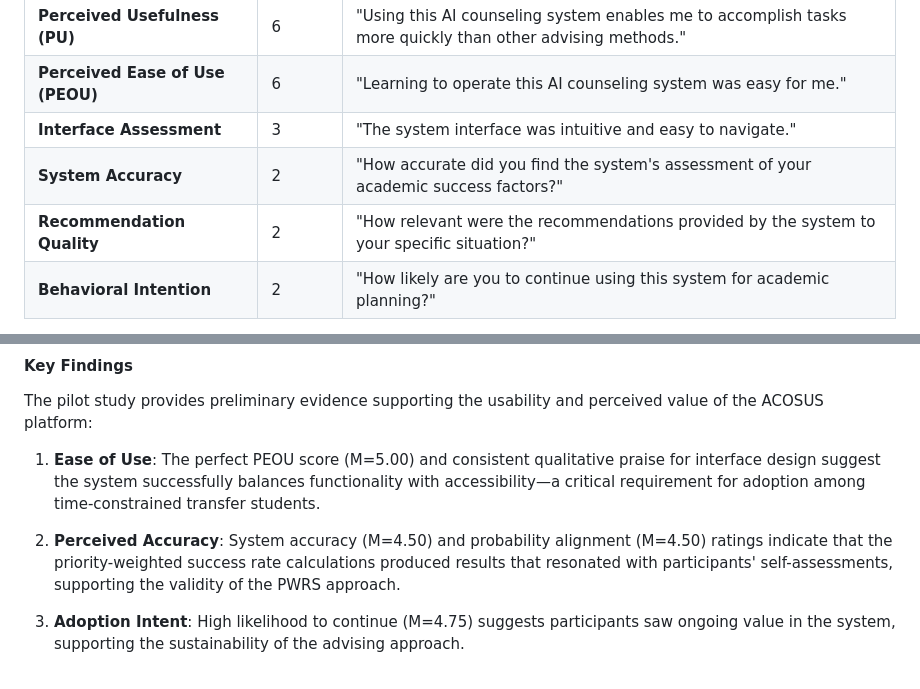
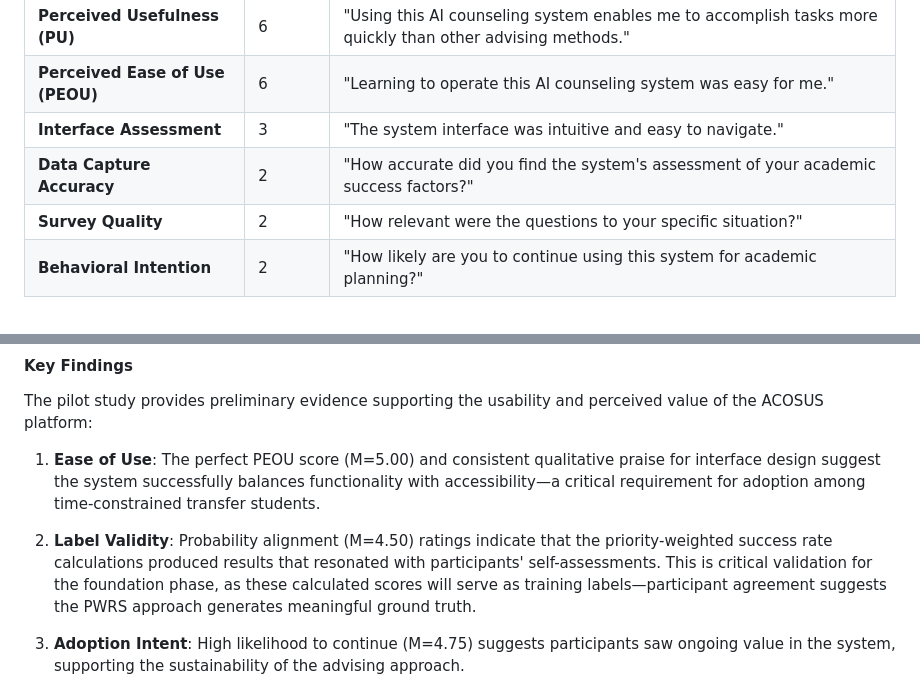
Before and after one commit to mandloideep/acosus-presentation, a Markdown page: research-paper/current/section-5.md, 2 parts joined by grey strips. GitHub-like rendering.

```diff
--- a/research-paper/current/section-5.md
+++ b/research-paper/current/section-5.md
@@ -45,8 +45,8 @@ The post-hoc feedback survey comprised 25 analyzed items across six categories.
 | **Perceived Usefulness (PU)** | 6 | "Using this AI counseling system enables me to accomplish tasks more quickly than other advising methods." |
 | **Perceived Ease of Use (PEOU)** | 6 | "Learning to operate this AI counseling system was easy for me." |
 | **Interface Assessment** | 3 | "The system interface was intuitive and easy to navigate." |
-| **System Accuracy** | 2 | "How accurate did you find the system's assessment of your academic success factors?" |
-| **Recommendation Quality** | 2 | "How relevant were the recommendations provided by the system to your specific situation?" |
+| **Data Capture Accuracy** | 2 | "How accurate did you find the system's assessment of your academic success factors?" |
+| **Survey Quality** | 2 | "How relevant were the questions to your specific situation?" |
 | **Behavioral Intention** | 2 | "How likely are you to continue using this system for academic planning?" |
 
 Open-ended questions captured qualitative feedback on interface difficulties, helpful features, missing capabilities, and redesign suggestions.
@@ -178,7 +178,7 @@ The pilot study provides preliminary evidence supporting the usability and perce
 
 1. **Ease of Use**: The perfect PEOU score (M=5.00) and consistent qualitative praise for interface design suggest the system successfully balances functionality with accessibility—a critical requirement for adoption among time-constrained transfer students.
 
-2. **Perceived Accuracy**: System accuracy (M=4.50) and probability alignment (M=4.50) ratings indicate that the priority-weighted success rate calculations produced results that resonated with participants' self-assessments, supporting the validity of the PWRS approach.
+2. **Label Validity**: Probability alignment (M=4.50) ratings indicate that the priority-weighted success rate calculations produced results that resonated with participants' self-assessments. This is critical validation for the foundation phase, as these calculated scores will serve as training labels—participant agreement suggests the PWRS approach generates meaningful ground truth.
 
 3. **Adoption Intent**: High likelihood to continue (M=4.75) suggests participants saw ongoing value in the system, supporting the sustainability of the advising approach.
 
```
Also changed, not shown: other parts of research-paper/current/section-5.md (+12 -12 lines).
